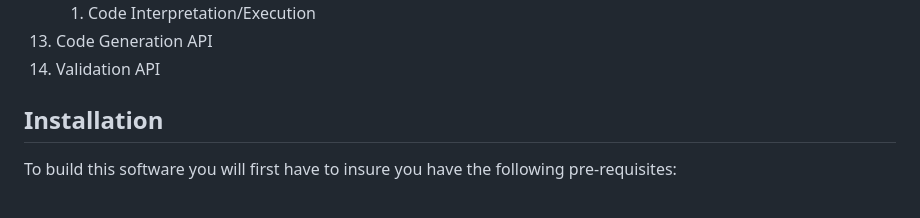
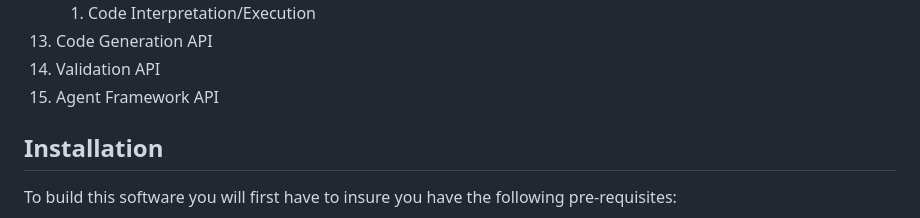
Before and after one commit to mdaconta/xlm-eco-api, a Markdown page: README.md, the part around the change. Drawn GitHub-style.

Commit message:
Update README.md - 6

```diff
--- a/README.md
+++ b/README.md
@@ -92,6 +92,7 @@ Here is the Feature Roadmap:
     1. Code Interpretation/Execution
 13. Code Generation API
 14. Validation API
+15. Agent Framework API
 
 ## Installation
 
```
